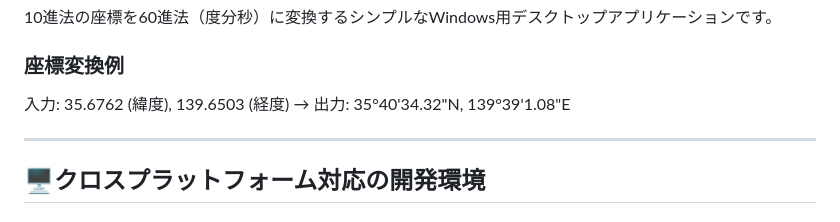
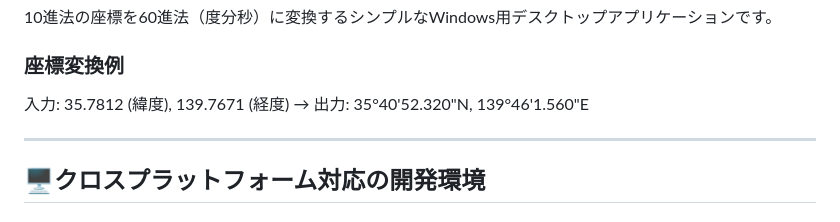
Before and after one commit to rapidcplus/latlon-converter, a Markdown page: README.md, the part around the change. GitHub-like rendering.

```diff
--- a/README.md
+++ b/README.md
@@ -3,7 +3,7 @@
 10進法の座標を60進法（度分秒）に変換するシンプルなWindows用デスクトップアプリケーションです。
 
 ### 座標変換例
-入力: 35.6762 (緯度), 139.6503 (経度) → 出力: 35°40'34.32"N, 139°39'1.08"E
+入力: 35.7812 (緯度), 139.7671 (経度) → 出力: 35°40'52.320"N, 139°46'1.560"E
 
 ---
 
```
